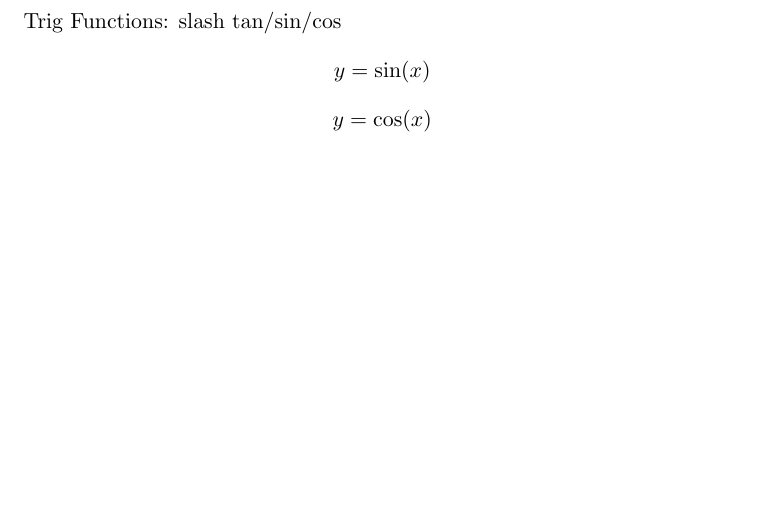
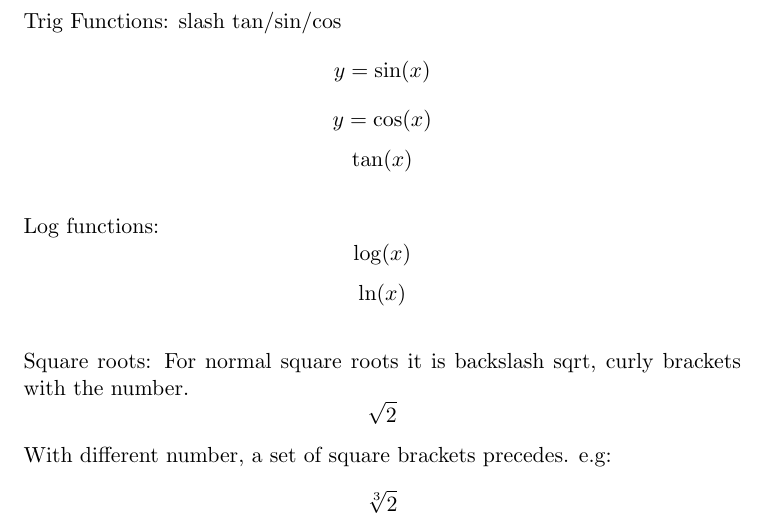
Before and after one commit to MohonaD/LaTeX-Tutorial, a LaTeX document (tutorial 1.tex): part of page 5 of 5, cut so that both start at the same text, the shorter picture padded with empty space. Compiled offline with pdfLaTeX.

Commit message:
Updated
Few more Common Maths

```diff
--- a/tutorial 1.tex
+++ b/tutorial 1.tex
@@ -34,4 +34,15 @@ $$A=\pi r^2$$
 \\Trig Functions: slash tan/sin/cos
 $$y=\sin(x)$$
 $$y=\cos(x)$$
+$$\tan (x) $$
+\\Log functions:
+$$\log(x)$$
+$$\ln(x)$$
+\\Square roots:
+For normal square roots it is backslash sqrt, curly brackets with the number.
+$$\sqrt{2}$$
+With different number, a set of square brackets precedes. e.g:
+$$\sqrt[3]{2}$$
+
+
 \end{document}
```
